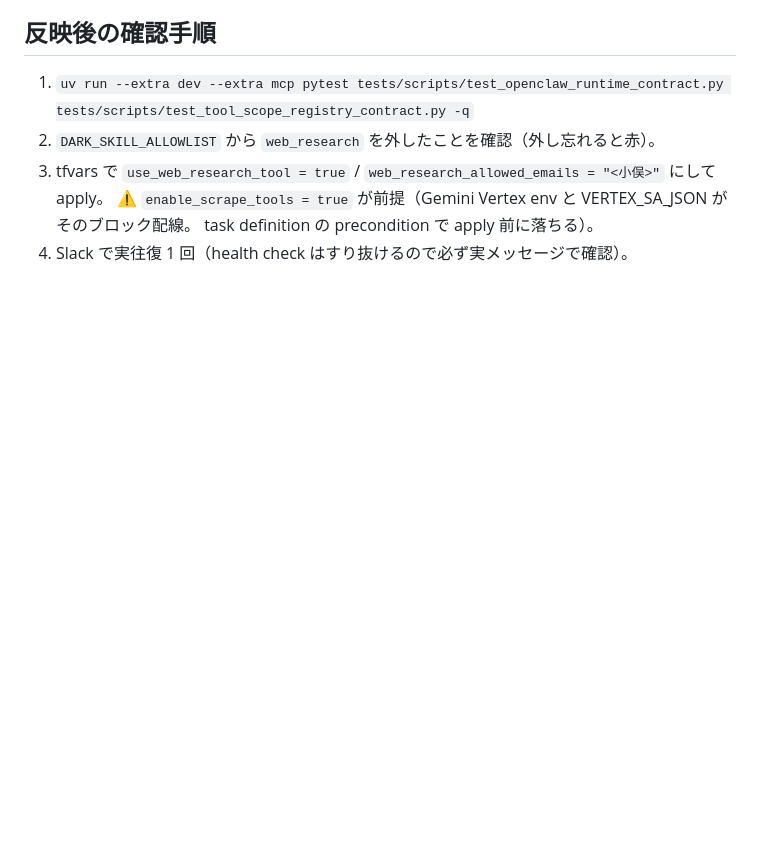
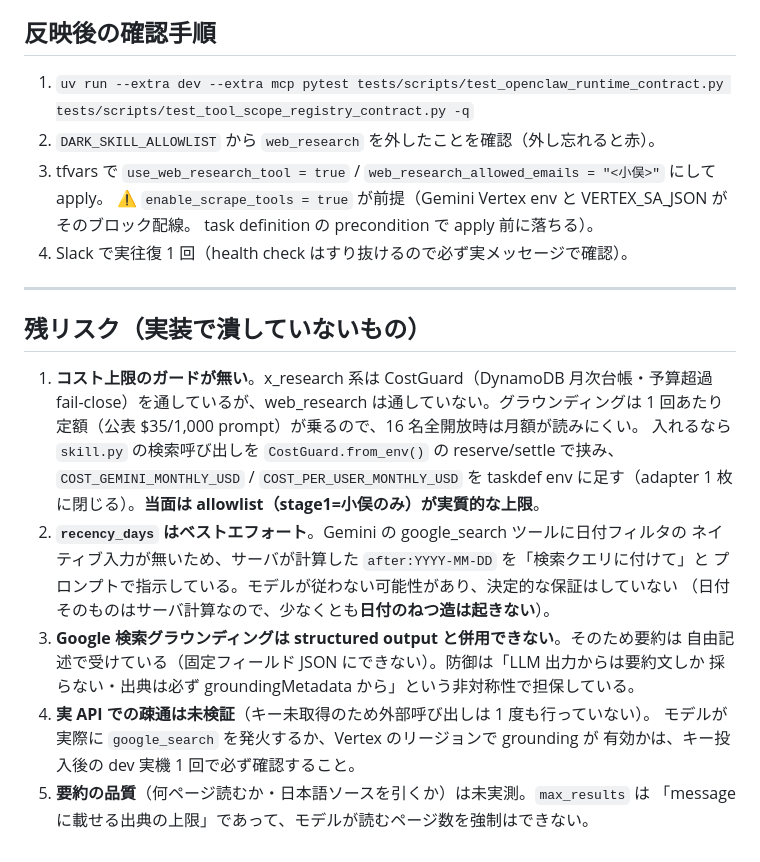
Before and after one commit to noirelumiere00/TeamAgent, a Markdown page: INTEGRATION_web_research.md, the part around one of its changes. Drawn GitHub-style; blank space fills up the shorter version.

```diff
--- a/INTEGRATION_web_research.md
+++ b/INTEGRATION_web_research.md
@@ -95,3 +122,26 @@ OpenClaw のエージェントから実際に呼べるようにするには、
    ⚠️ `enable_scrape_tools = true` が前提（Gemini Vertex env と VERTEX_SA_JSON がそのブロック配線。
    task definition の precondition で apply 前に落ちる）。
 4. Slack で実往復 1 回（health check はすり抜けるので必ず実メッセージで確認）。
+
+---
+
+## 残リスク（実装で潰していないもの）
+
+1. **コスト上限のガードが無い**。x_research 系は CostGuard（DynamoDB 月次台帳・予算超過
+   fail-close）を通しているが、web_research は通していない。グラウンディングは 1 回あたり
+   定額（公表 $35/1,000 prompt）が乗るので、16 名全開放時は月額が読みにくい。
+   入れるなら `skill.py` の検索呼び出しを `CostGuard.from_env()` の reserve/settle で挟み、
+   `COST_GEMINI_MONTHLY_USD` / `COST_PER_USER_MONTHLY_USD` を taskdef env に足す（adapter 1 枚
+   に閉じる）。**当面は allowlist（stage1=小俣のみ）が実質的な上限**。
+2. **`recency_days` はベストエフォート**。Gemini の google_search ツールに日付フィルタの
+   ネイティブ入力が無いため、サーバが計算した `after:YYYY-MM-DD` を「検索クエリに付けて」と
+   プロンプトで指示している。モデルが従わない可能性があり、決定的な保証はしていない
+   （日付そのものはサーバ計算なので、少なくとも**日付のねつ造は起きない**）。
+3. **Google 検索グラウンディングは structured output と併用できない**。そのため要約は
+   自由記述で受けている（固定フィールド JSON にできない）。防御は「LLM 出力からは要約文しか
+   採らない・出典は必ず groundingMetadata から」という非対称性で担保している。
+4. **実 API での疎通は未検証**（キー未取得のため外部呼び出しは 1 度も行っていない）。
+   モデルが実際に `google_search` を発火するか、Vertex のリージョンで grounding が
+   有効かは、キー投入後の dev 実機 1 回で必ず確認すること。
+5. **要約の品質**（何ページ読むか・日本語ソースを引くか）は未実測。`max_results` は
+   「message に載せる出典の上限」であって、モデルが読むページ数を強制はできない。
```
Also changed, not shown: other parts of INTEGRATION_web_research.md (+27 -0 lines).
